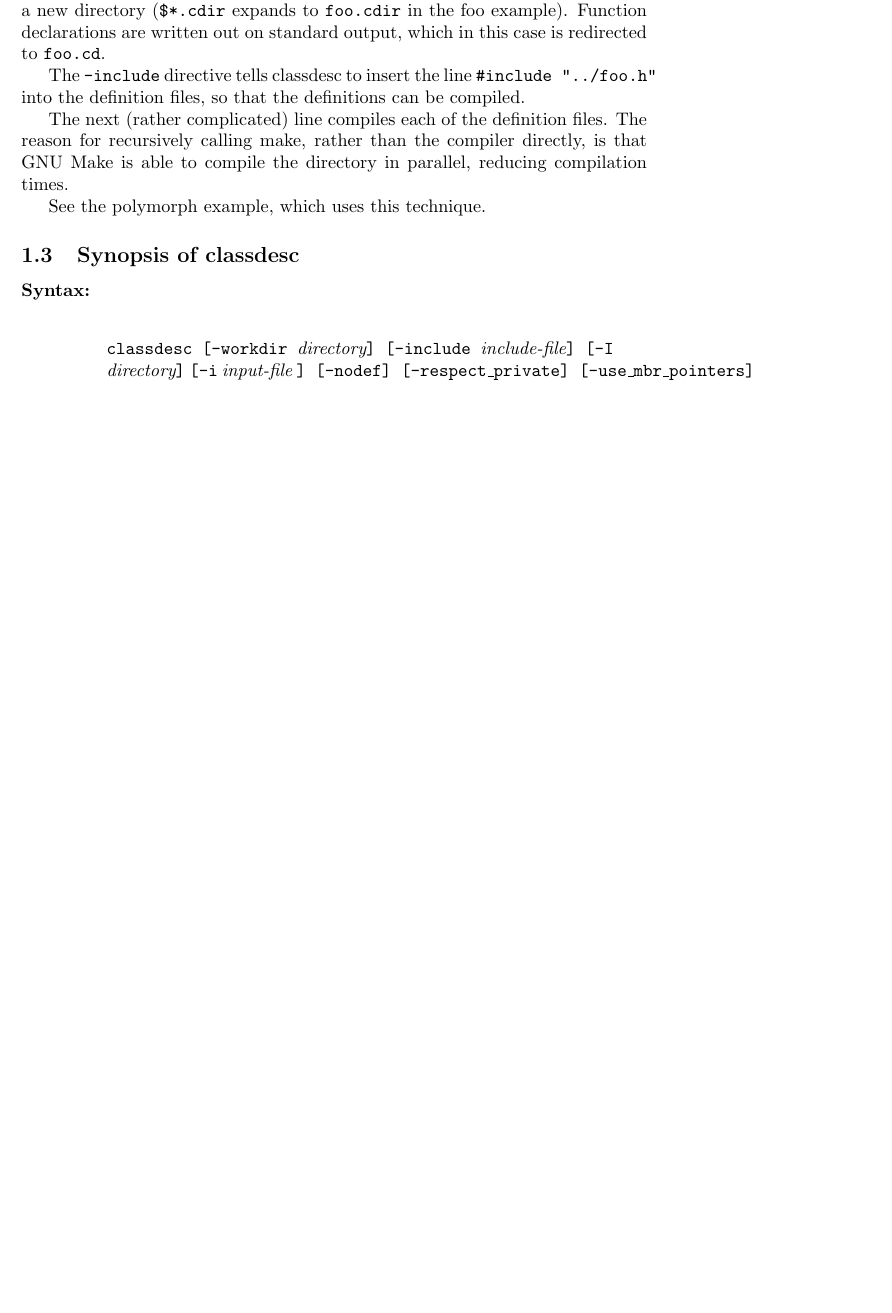
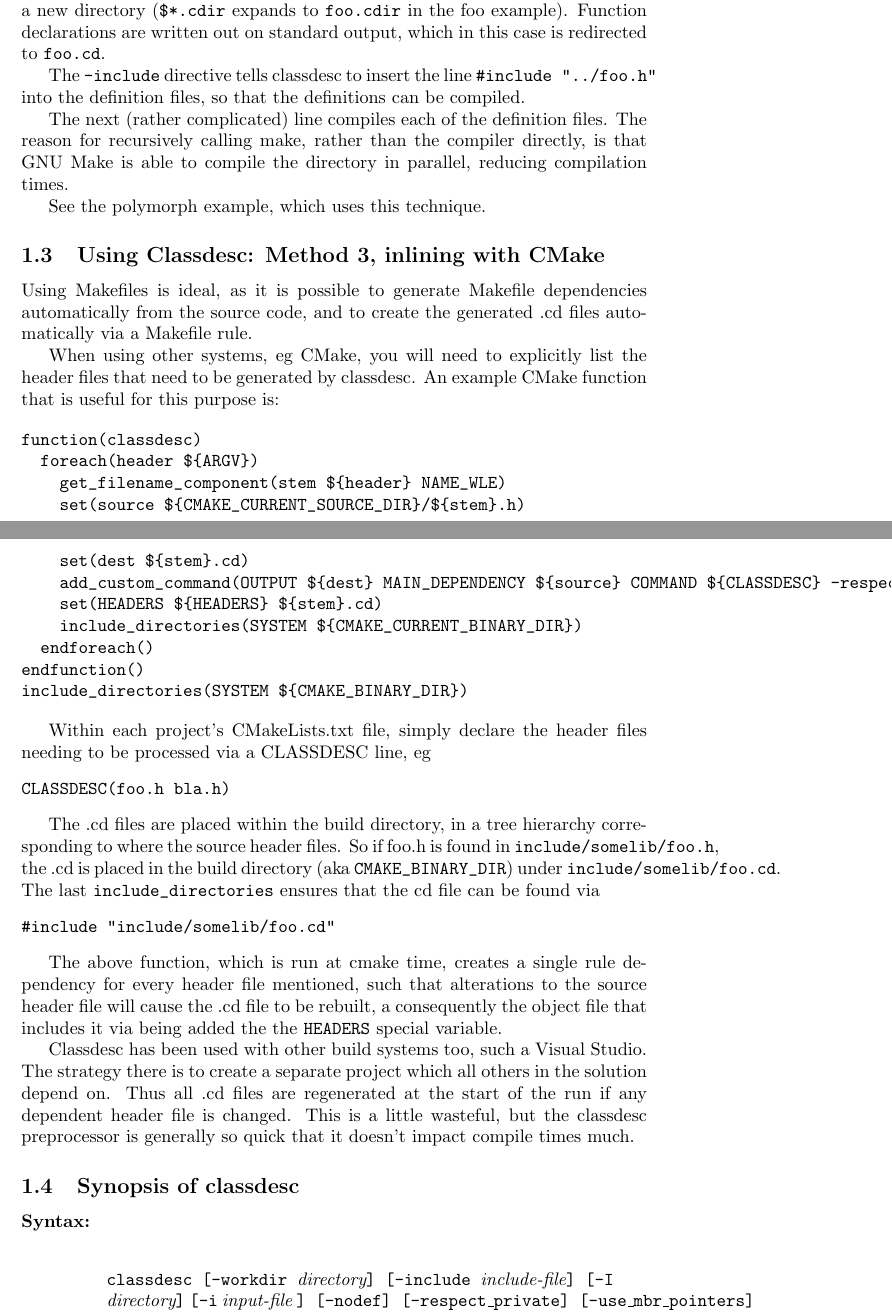
Before and after one commit to highperformancecoder/classdesc, a LaTeX document (doc/classdesc.tex, which reads doc/classdesc-common.tex): part of page 6 of 50 before the commit and two parts of pages 6 and 7 of 51 after it, the two joined at a grey line, cut so that both start at the same text, the shorter picture padded with empty space. Compiled offline with LaTeX, dvips and Ghostscript; a LaTeX package or settings file that is missing is left out.

Commit message:
Manual update.

```diff
--- a/doc/classdesc-common.tex
+++ b/doc/classdesc-common.tex
@@ -211,6 +211,59 @@ directly, is that GNU Make is able to compile the directory in
 parallel, reducing compilation times.
 
 See the polymorph example, which uses this technique.
+
+\psubsection{Using Classdesc: Method 3, inlining with CMake}\label{cmake-method}
+
+Using Makefiles is ideal, as it is possible to generate Makefile
+dependencies automatically from the source code, and to create the
+generated .cd files automatically via a Makefile rule.
+
+When using other systems, eg CMake, you will need to explicitly list
+the header files that need to be generated by classdesc. An example
+CMake function that is useful for this purpose is:
+
+\begin{verbatim}
+function(classdesc)
+  foreach(header ${ARGV})
+    get_filename_component(stem ${header} NAME_WLE)
+    set(source ${CMAKE_CURRENT_SOURCE_DIR}/${stem}.h)
+    set(dest ${stem}.cd)
+    add_custom_command(OUTPUT ${dest} MAIN_DEPENDENCY ${source} COMMAND ${CLASSDESC} -respect_private -typeName -i ${source} ParserSerialise  ParserDeserialise >${dest})
+    set(HEADERS ${HEADERS} ${stem}.cd)
+    include_directories(SYSTEM ${CMAKE_CURRENT_BINARY_DIR})
+  endforeach()
+endfunction()
+include_directories(SYSTEM ${CMAKE_BINARY_DIR})
+\end{verbatim}
+
+Within each project's CMakeLists.txt file, simply declare the header
+files needing to be processed via a CLASSDESC line, eg
+\begin{verbatim}
+CLASSDESC(foo.h bla.h)
+\end{verbatim}
+
+The .cd files are placed within the build directory, in a tree
+hierarchy corresponding to where the source header files. So if foo.h
+is found in \verb+include/somelib/foo.h+, the .cd is placed in the build
+directory (aka \verb+CMAKE_BINARY_DIR+)  under
+\verb+include/somelib/foo.cd+. The last \verb+include_directories+
+ensures that the cd file can be found via
+\begin{verbatim}
+#include "include/somelib/foo.cd"
+\end{verbatim}
+
+The above function, which is run at cmake time, creates a single rule
+dependency for every header file mentioned, such that alterations to
+the source header file will cause the .cd file to be rebuilt, a
+consequently the object file that includes it via being added the the
+\verb+HEADERS+ special variable.
+
+Classdesc has been used with other build systems too, such a Visual Studio.
+The strategy there is to create a separate project which all others
+in the solution depend on. Thus all .cd files are regenerated at the start
+of the run if any dependent header file is changed. This is a little
+wasteful, but the classdesc preprocessor is generally so quick that it
+doesn't impact compile times much.
 
 \psubsection{Synopsis of classdesc}
 
```
Also changed, not shown: Makefile, doc/classdesc.ps.
